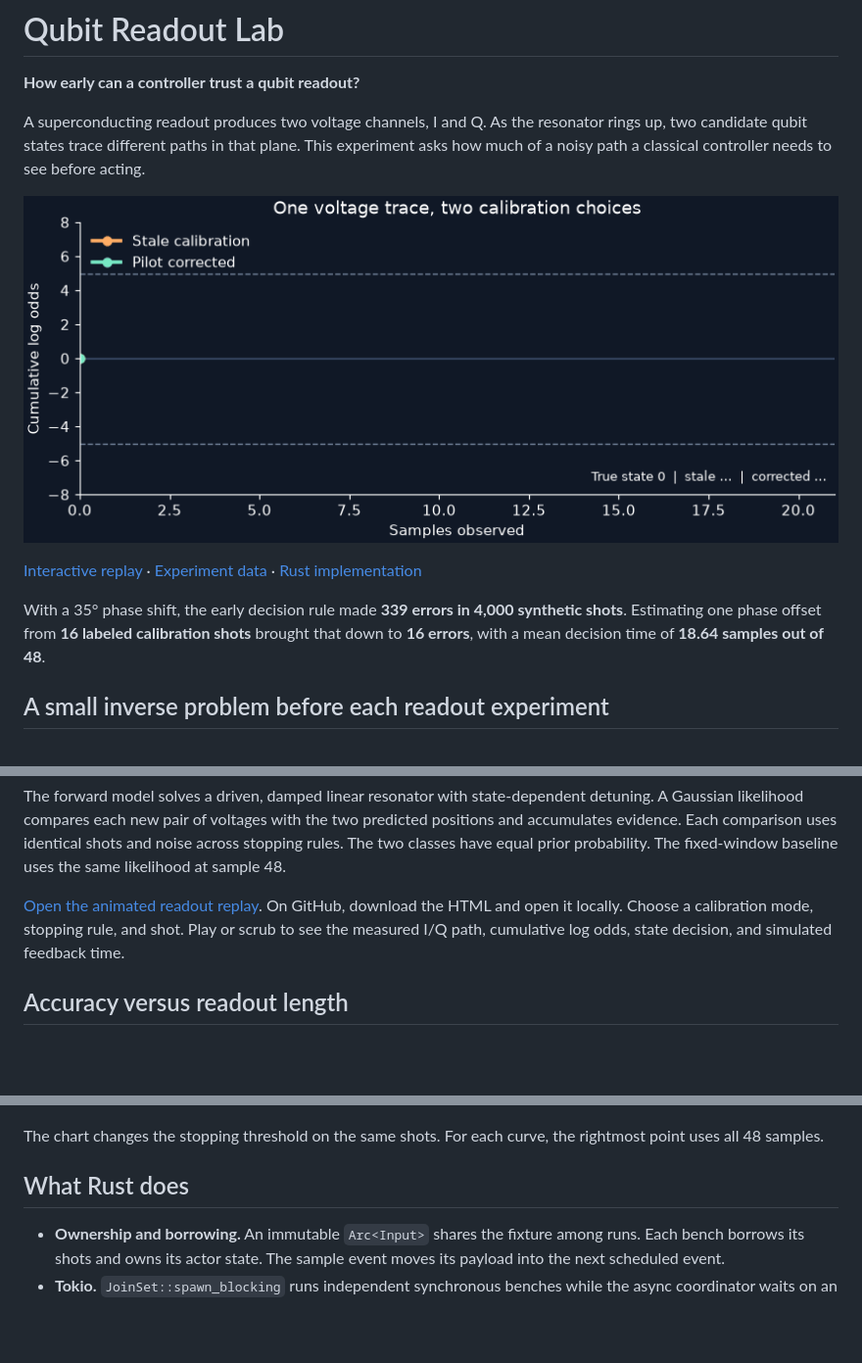
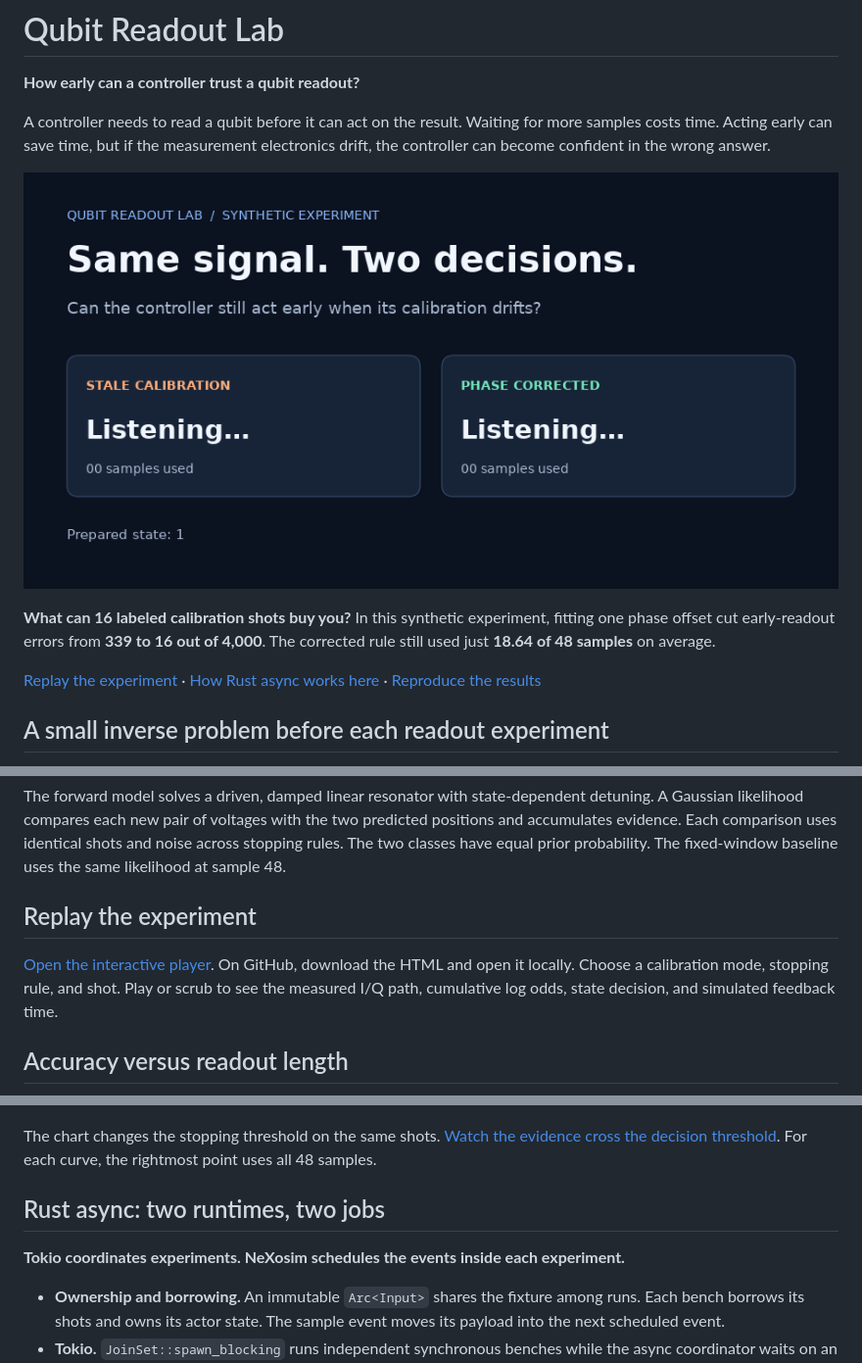
Before and after one commit to hanshengzhu0001/qubit-readout-lab, a Markdown page: README.md, 3 parts joined by grey strips. Shown at 98% size. Rendered like a GitHub page; pictures changed too: figures/readout-replay.gif, figures/readout-story.gif (added); blank space fills up the shorter version.

Commit message:
Lead with an animated readout decision story

```diff
--- a/README.md
+++ b/README.md
@@ -2,13 +2,13 @@
 
 **How early can a controller trust a qubit readout?**
 
-A superconducting readout produces two voltage channels, I and Q. As the resonator rings up, two candidate qubit states trace different paths in that plane. This experiment asks how much of a noisy path a classical controller needs to see before acting.
+A controller needs to read a qubit before it can act on the result. Waiting for more samples costs time. Acting early can save time, but if the measurement electronics drift, the controller can become confident in the wrong answer.
 
-![Animated comparison of accumulated evidence on the same synthetic shot with stale and corrected phase calibration](figures/readout-replay.gif)
+![Animated story showing how stale and corrected calibration produce different decisions from the same synthetic qubit shot](figures/readout-story.gif)
 
-[Interactive replay](figures/readout-player.html) · [Experiment data](figures/results.json) · [Rust implementation](examples/readout.rs)
+**What can 16 labeled calibration shots buy you?** In this synthetic experiment, fitting one phase offset cut early-readout errors from **339 to 16 out of 4,000**. The corrected rule still used just **18.64 of 48 samples** on average.
 
-With a 35° phase shift, the early decision rule made **339 errors in 4,000 synthetic shots**. Estimating one phase offset from **16 labeled calibration shots** brought that down to **16 errors**, with a mean decision time of **18.64 samples out of 48**.
+[Replay the experiment](#replay-the-experiment) · [How Rust async works here](#rust-async-two-runtimes-two-jobs) · [Reproduce the results](#reproduce-locally)
 
 ## A small inverse problem before each readout experiment
 
@@ -24,15 +24,19 @@ The fitted angle was 42.99°. Even with that residual error, correction recovere
 
 The forward model solves a driven, damped linear resonator with state-dependent detuning. A Gaussian likelihood compares each new pair of voltages with the two predicted positions and accumulates evidence. Each comparison uses identical shots and noise across stopping rules. The two classes have equal prior probability. The fixed-window baseline uses the same likelihood at sample 48.
 
-[Open the animated readout replay](figures/readout-player.html). On GitHub, download the HTML and open it locally. Choose a calibration mode, stopping rule, and shot. Play or scrub to see the measured I/Q path, cumulative log odds, state decision, and simulated feedback time.
+## Replay the experiment
+
+[Open the interactive player](figures/readout-player.html). On GitHub, download the HTML and open it locally. Choose a calibration mode, stopping rule, and shot. Play or scrub to see the measured I/Q path, cumulative log odds, state decision, and simulated feedback time.
 
 ## Accuracy versus readout length
 
 ![State-dependent resonator paths and assignment accuracy versus mean samples for nominal, stale, and corrected calibration](figures/readout.png)
 
-The chart changes the stopping threshold on the same shots. For each curve, the rightmost point uses all 48 samples.
+The chart changes the stopping threshold on the same shots. [Watch the evidence cross the decision threshold](figures/readout-replay.gif). For each curve, the rightmost point uses all 48 samples.
 
-## What Rust does
+## Rust async: two runtimes, two jobs
+
+**Tokio coordinates experiments. NeXosim schedules the events inside each experiment.**
 
 - **Ownership and borrowing.** An immutable `Arc<Input>` shares the fixture among runs. Each bench borrows its shots and owns its actor state. The sample event moves its payload into the next scheduled event.
 - **Tokio.** `JoinSet::spawn_blocking` runs independent synchronous benches while the async coordinator waits on an owned semaphore permit. At most two benches run concurrently.
```
Also changed, not shown: 3 other files.
